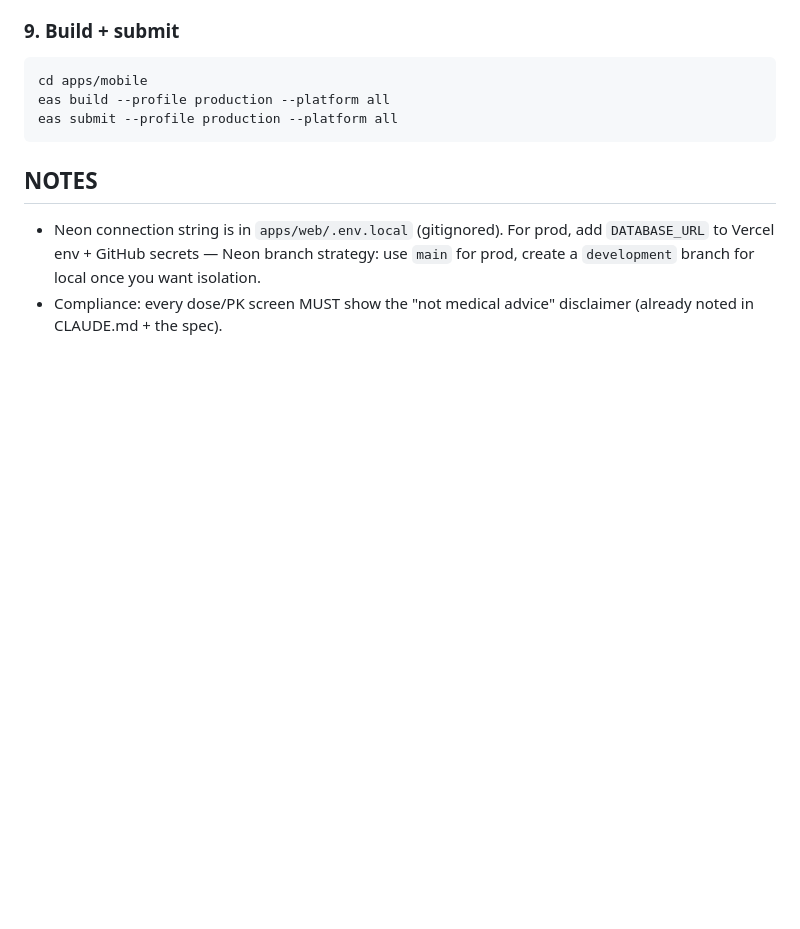
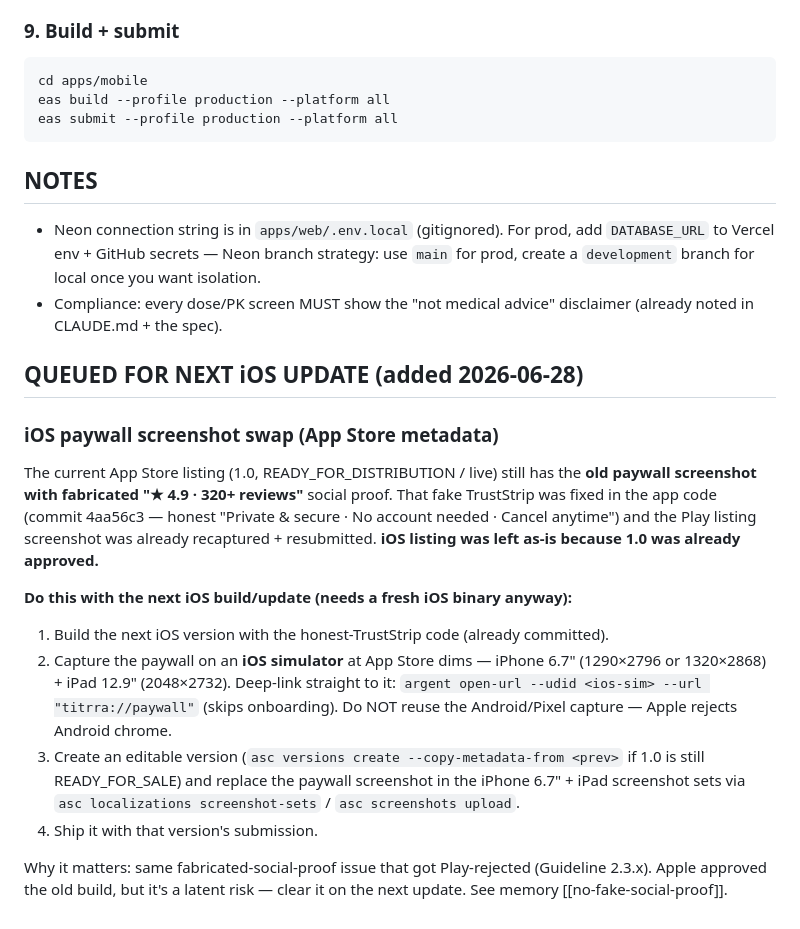
Before and after one commit to ezeikel/titrra, a Markdown page: docs/SHIP-CHECKLIST.md, the part around the change. Drawn GitHub-style; blank space fills up the shorter version.

Commit message:
docs(mobile): queue iOS paywall screenshot swap for next update

```diff
--- a/docs/SHIP-CHECKLIST.md
+++ b/docs/SHIP-CHECKLIST.md
@@ -184,3 +184,29 @@ eas submit --profile production --platform all
 ## NOTES
 - Neon connection string is in `apps/web/.env.local` (gitignored). For prod, add `DATABASE_URL` to Vercel env + GitHub secrets — Neon branch strategy: use `main` for prod, create a `development` branch for local once you want isolation.
 - Compliance: every dose/PK screen MUST show the "not medical advice" disclaimer (already noted in CLAUDE.md + the spec).
+
+## QUEUED FOR NEXT iOS UPDATE (added 2026-06-28)
+
+### iOS paywall screenshot swap (App Store metadata)
+The current App Store listing (1.0, READY_FOR_DISTRIBUTION / live) still has the
+**old paywall screenshot with fabricated "★ 4.9 · 320+ reviews"** social proof.
+That fake TrustStrip was fixed in the app code (commit 4aa56c3 — honest
+"Private & secure · No account needed · Cancel anytime") and the Play listing
+screenshot was already recaptured + resubmitted. **iOS listing was left as-is
+because 1.0 was already approved.**
+
+**Do this with the next iOS build/update (needs a fresh iOS binary anyway):**
+1. Build the next iOS version with the honest-TrustStrip code (already committed).
+2. Capture the paywall on an **iOS simulator** at App Store dims — iPhone 6.7"
+   (1290×2796 or 1320×2868) + iPad 12.9" (2048×2732). Deep-link straight to it:
+   `argent open-url --udid <ios-sim> --url "titrra://paywall"` (skips onboarding).
+   Do NOT reuse the Android/Pixel capture — Apple rejects Android chrome.
+3. Create an editable version (`asc versions create --copy-metadata-from <prev>`
+   if 1.0 is still READY_FOR_SALE) and replace the paywall screenshot in the
+   iPhone 6.7" + iPad screenshot sets via `asc localizations screenshot-sets` /
+   `asc screenshots upload`.
+4. Ship it with that version's submission.
+
+Why it matters: same fabricated-social-proof issue that got Play-rejected
+(Guideline 2.3.x). Apple approved the old build, but it's a latent risk — clear
+it on the next update. See memory [[no-fake-social-proof]].
```
